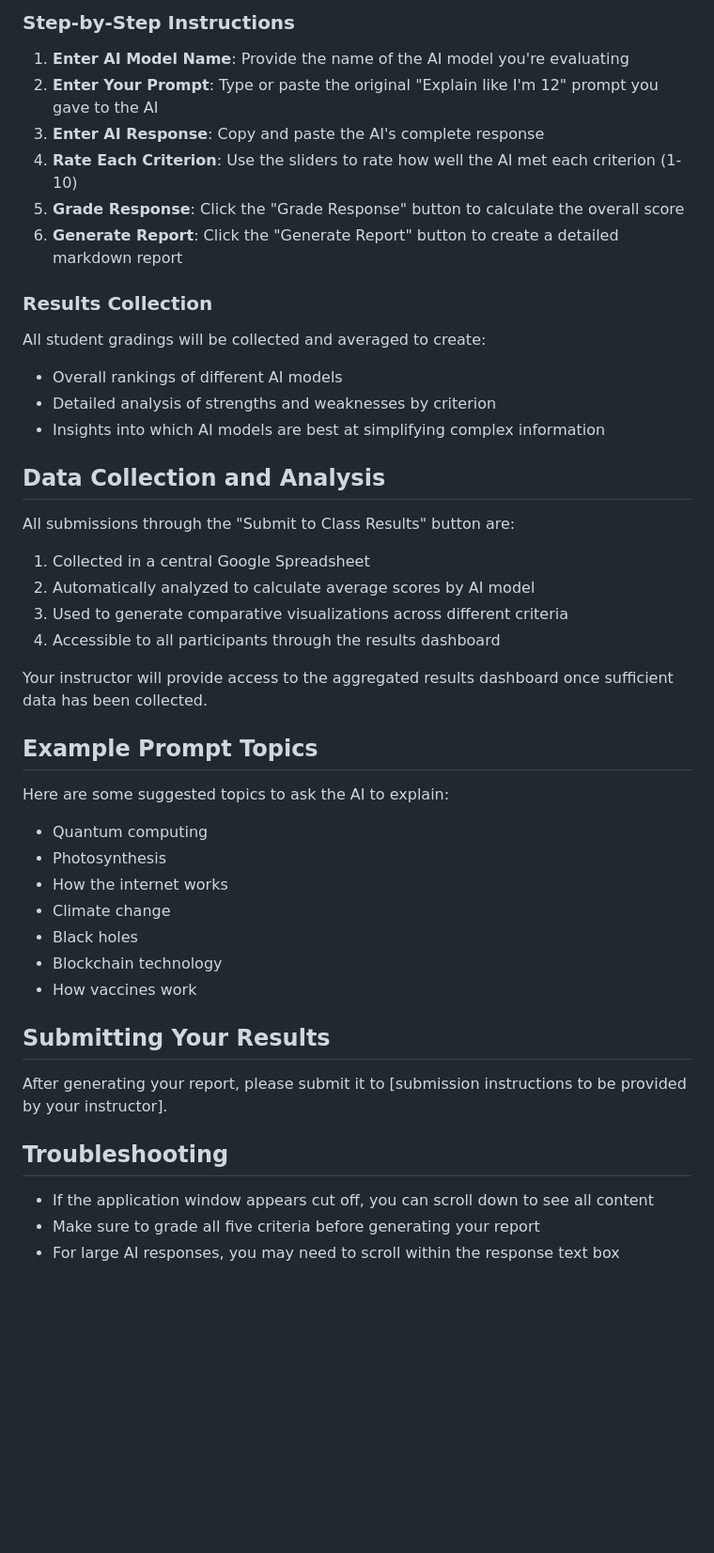
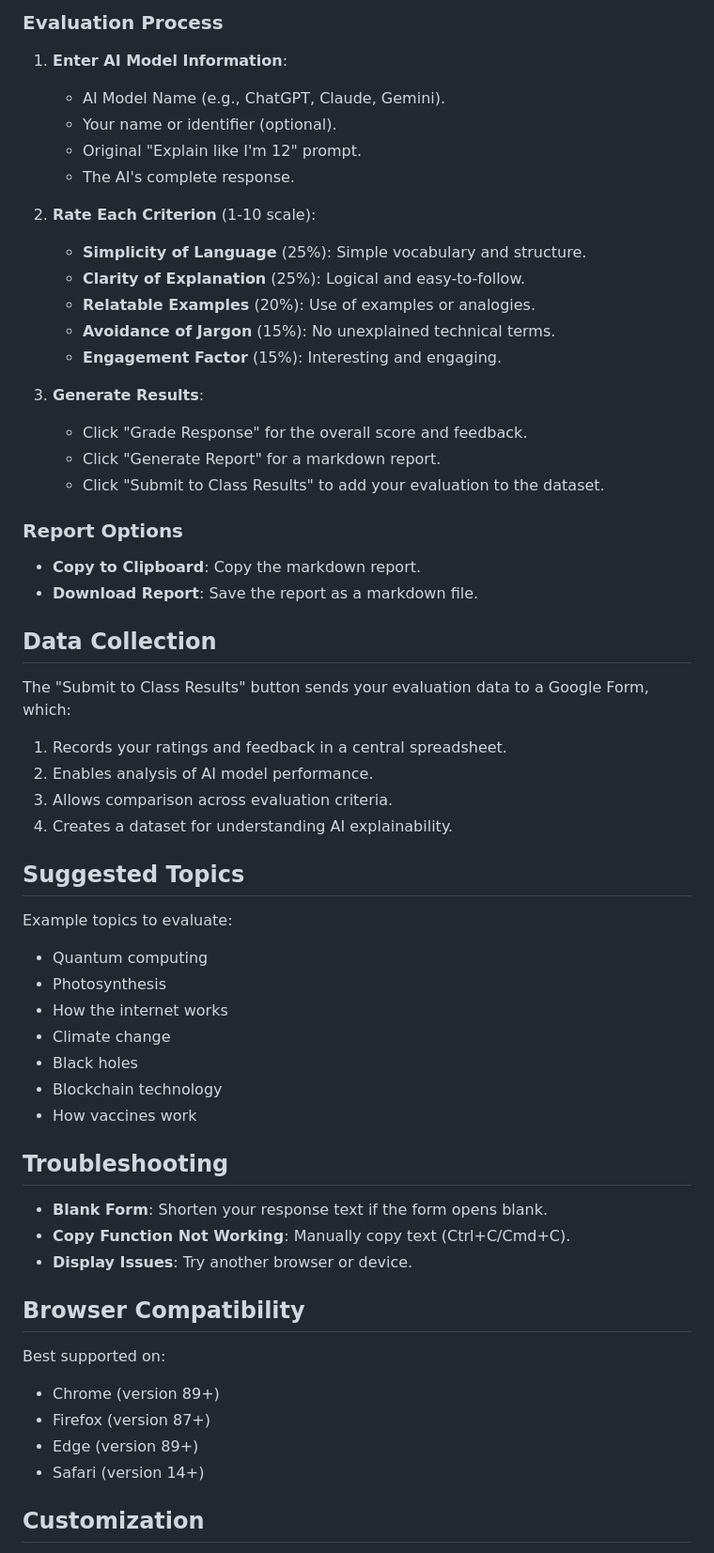
Before and after one commit to viro99/aiGrading, a Markdown page: README.md, the part around one of its changes. Shown at 94% size. Drawn GitHub-style; blank space fills up the shorter version.

```diff
--- a/README.md
+++ b/README.md
@@ -72,30 +33,40 @@ python aiGrader.py
 
-### Step-by-Step Instructions
-1. **Enter AI Model Name**: Provide the name of the AI model you're evaluating
-2. **Enter Your Prompt**: Type or paste the original "Explain like I'm 12" prompt you gave to the AI
-3. **Enter AI Response**: Copy and paste the AI's complete response
-4. **Rate Each Criterion**: Use the sliders to rate how well the AI met each criterion (1-10)
-5. **Grade Response**: Click the "Grade Response" button to calculate the overall score
-6. **Generate Report**: Click the "Generate Report" button to create a detailed markdown report
+### Evaluation Process
 
-### Results Collection
-All student gradings will be collected and averaged to create:
-- Overall rankings of different AI models
-- Detailed analysis of strengths and weaknesses by criterion
-- Insights into which AI models are best at simplifying complex information
+1. **Enter AI Model Information**:
+   - AI Model Name (e.g., ChatGPT, Claude, Gemini).
+   - Your name or identifier (optional).
+   - Original "Explain like I'm 12" prompt.
+   - The AI's complete response.
 
-## Data Collection and Analysis
+2. **Rate Each Criterion** (1-10 scale):
+   - **Simplicity of Language** (25%): Simple vocabulary and structure.
+   - **Clarity of Explanation** (25%): Logical and easy-to-follow.
+   - **Relatable Examples** (20%): Use of examples or analogies.
+   - **Avoidance of Jargon** (15%): No unexplained technical terms.
+   - **Engagement Factor** (15%): Interesting and engaging.
 
-All submissions through the "Submit to Class Results" button are:
-1. Collected in a central Google Spreadsheet
-2. Automatically analyzed to calculate average scores by AI model
-3. Used to generate comparative visualizations across different criteria
-4. Accessible to all participants through the results dashboard
+3. **Generate Results**:
+   - Click "Grade Response" for the overall score and feedback.
+   - Click "Generate Report" for a markdown report.
+   - Click "Submit to Class Results" to add your evaluation to the dataset.
 
-Your instructor will provide access to the aggregated results dashboard once sufficient data has been collected.
+### Report Options
 
-## Example Prompt Topics
-Here are some suggested topics to ask the AI to explain:
+- **Copy to Clipboard**: Copy the markdown report.
+- **Download Report**: Save the report as a markdown file.
+
+## Data Collection
+
+The "Submit to Class Results" button sends your evaluation data to a Google Form, which:
+1. Records your ratings and feedback in a central spreadsheet.
+2. Enables analysis of AI model performance.
+3. Allows comparison across evaluation criteria.
+4. Creates a dataset for understanding AI explainability.
+
+## Suggested Topics
+
+Example topics to evaluate:
 - Quantum computing
 - Photosynthesis
 - How the internet works
@@ -104,10 +75,19 @@ Here are some suggested topics to ask the AI to explain:
 - Blockchain technology
 - How vaccines work
 
-## Submitting Your Results
-After generating your report, please submit it to [submission instructions to be provided by your instructor].
+## Troubleshooting
 
-## Troubleshooting
-- If the application window appears cut off, you can scroll down to see all content
-- Make sure to grade all five criteria before generating your report
-- For large AI responses, you may need to scroll within the response text box
+- **Blank Form**: Shorten your response text if the form opens blank.
+- **Copy Function Not Working**: Manually copy text (Ctrl+C/Cmd+C).
+- **Display Issues**: Try another browser or device.
+
+## Browser Compatibility
+
+Best supported on:
+- Chrome (version 89+)
+- Firefox (version 87+)
+- Edge (version 89+)
+- Safari (version 14+)
+
+## Customization
+
```
Also changed, not shown: other parts of README.md (+34 -62 lines).
